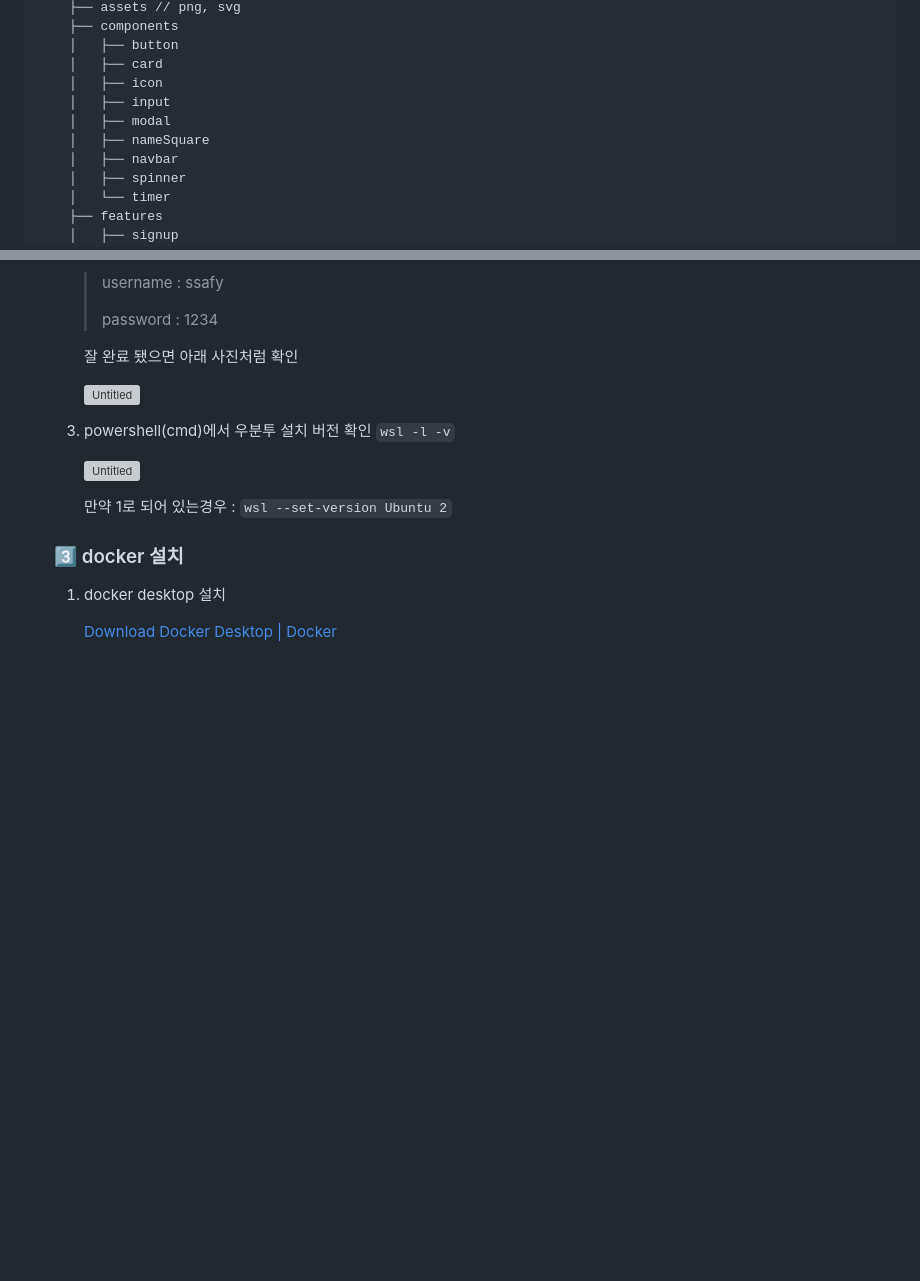
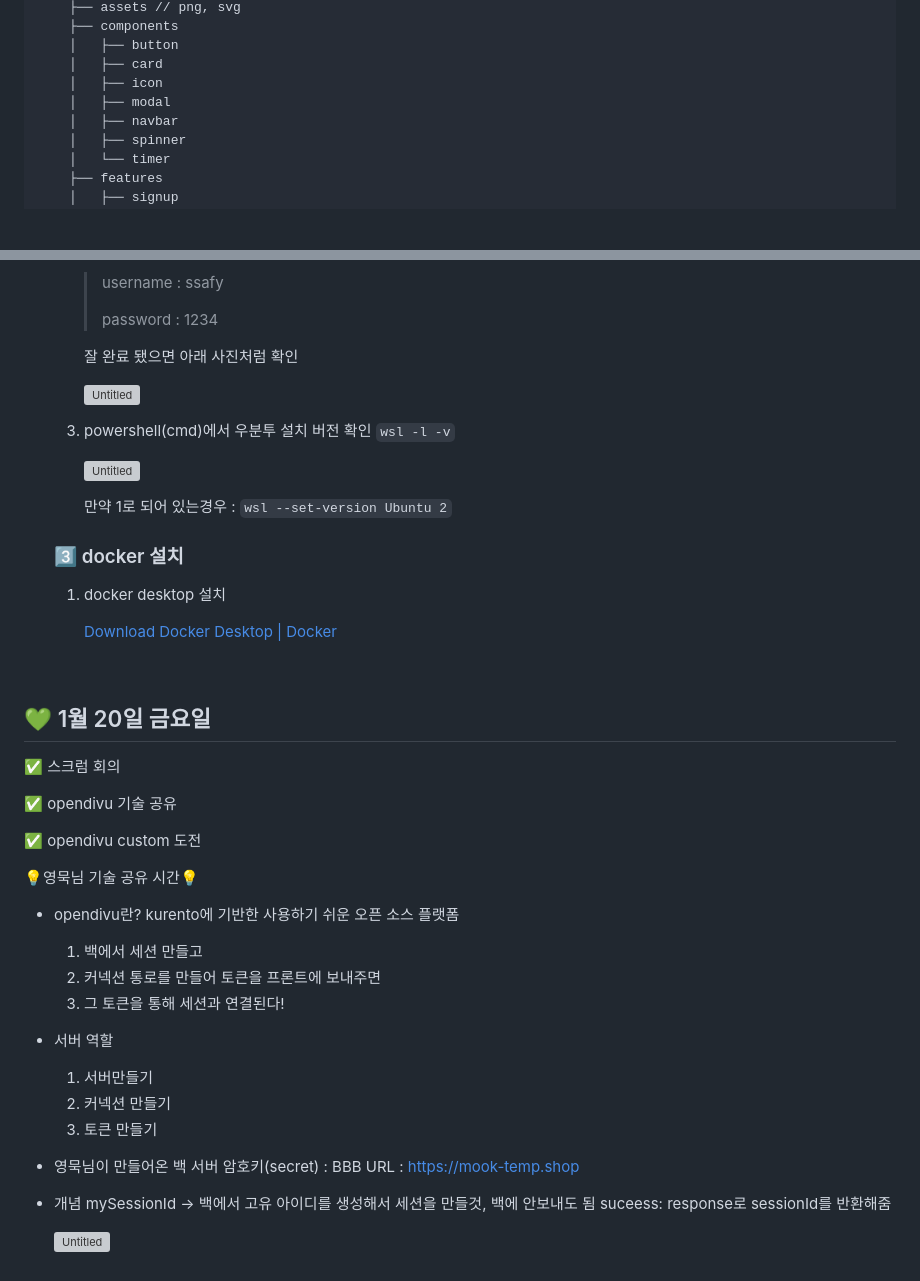
Before and after one commit to haegomm/SonGeoreum, a Markdown page: shk/README.md, 2 parts joined by grey strips. GitHub-like rendering; blank space fills up the shorter version; grey boxes are pictures that could not be loaded.

Commit message:
docs: update shk/README.md

```diff
--- a/shk/README.md
+++ b/shk/README.md
@@ -44,9 +44,7 @@ frontend
     │   ├── button
     │   ├── card
     │   ├── icon
-    │   ├── input
     │   ├── modal
-    │   ├── nameSquare
     │   ├── navbar
     │   ├── spinner
     │   └── timer
@@ -158,3 +156,36 @@ frontend
   1. docker desktop 설치
 
      [Download Docker Desktop | Docker](https://www.docker.com/products/docker-desktop)
+
+<br>
+
+<aside>
+
+## 💚 1월 20일 금요일
+
+</aside>
+
+✅ 스크럼 회의
+
+✅ opendivu 기술 공유
+
+✅ opendivu custom 도전
+
+💡영묵님 기술 공유 시간💡
+
+- opendivu란? kurento에 기반한 사용하기 쉬운 오픈 소스 플랫폼
+  1. 백에서 세션 만들고
+  2. 커넥션 통로를 만들어 토큰을 프론트에 보내주면
+  3. 그 토큰을 통해 세션과 연결된다!
+- 서버 역할
+  1. 서버만들기
+  2. 커넥션 만들기
+  3. 토큰 만들기
+- 영묵님이 만들어온 백 서버
+  암호키(secret) : BBB
+  URL : https://mook-temp.shop
+- 개념
+  mySessionId → 백에서 고유 아이디를 생성해서 세션을 만들것, 백에 안보내도 됨
+  suceess: response로 sessionId를 반환해줌
+
+  ![Untitled](https://s3-us-west-2.amazonaws.com/secure.notion-static.com/8eeb1a7e-f5e4-420c-baf6-c719f40b0db2/Untitled.png)
```
